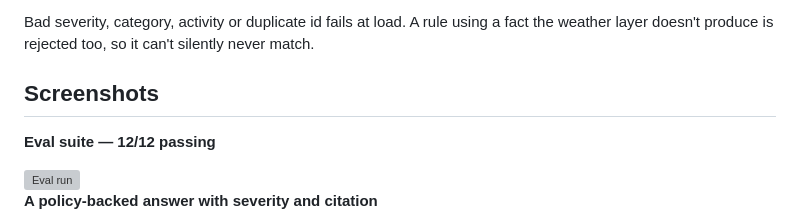
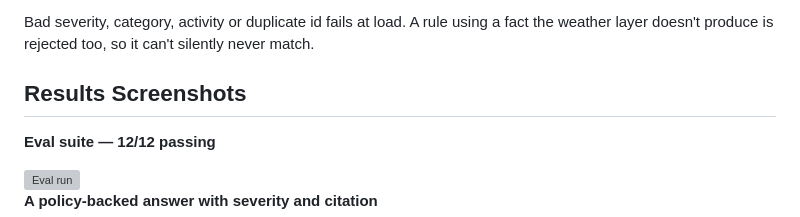
Before and after one commit to Santhosh121805/Weathersafe-medibuddyassignment, a Markdown page: README.md, the part around the change. Rendered like a GitHub page; grey boxes are pictures that could not be loaded.

Commit message:
Update section title from 'Screenshots' to 'Results Screenshots'

```diff
--- a/README.md
+++ b/README.md
@@ -151,7 +151,7 @@ Bad severity, category, activity or duplicate id fails at load. A rule using a
 fact the weather layer doesn't produce is rejected too, so it can't silently
 never match.
 
-## Screenshots
+## Results Screenshots
 
 **Eval suite — 12/12 passing**
 
```
